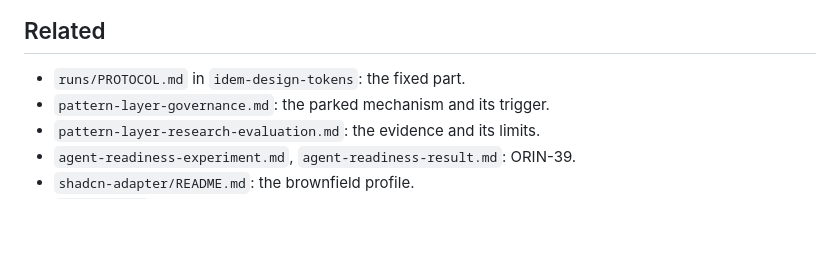
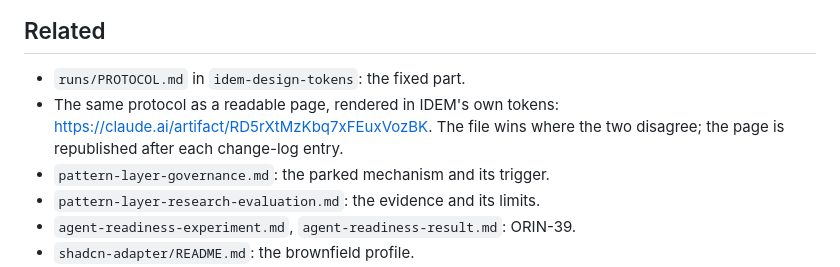
Before and after one commit to Boyzeeboy/orin, a Markdown page: notes/component-layer-learning-plan.md, the part around the change. GitHub-like rendering; blank space fills up the shorter version.

Commit message:
ORIN-49: link the protocol's readable page from the plan note
Co-Authored-By: Claude Opus 5 <noreply@anthropic.com>

```diff
--- a/notes/component-layer-learning-plan.md
+++ b/notes/component-layer-learning-plan.md
@@ -240,6 +240,9 @@ a finding, not a reason to add a session.
 ## Related
 
 - `runs/PROTOCOL.md` in `idem-design-tokens`: the fixed part.
+- The same protocol as a readable page, rendered in IDEM's own tokens:
+  <https://claude.ai/artifact/RD5rXtMzKbq7xFEuxVozBK>. The file wins where
+  the two disagree; the page is republished after each change-log entry.
 - `pattern-layer-governance.md`: the parked mechanism and its trigger.
 - `pattern-layer-research-evaluation.md`: the evidence and its limits.
 - `agent-readiness-experiment.md`, `agent-readiness-result.md`: ORIN-39.
```
